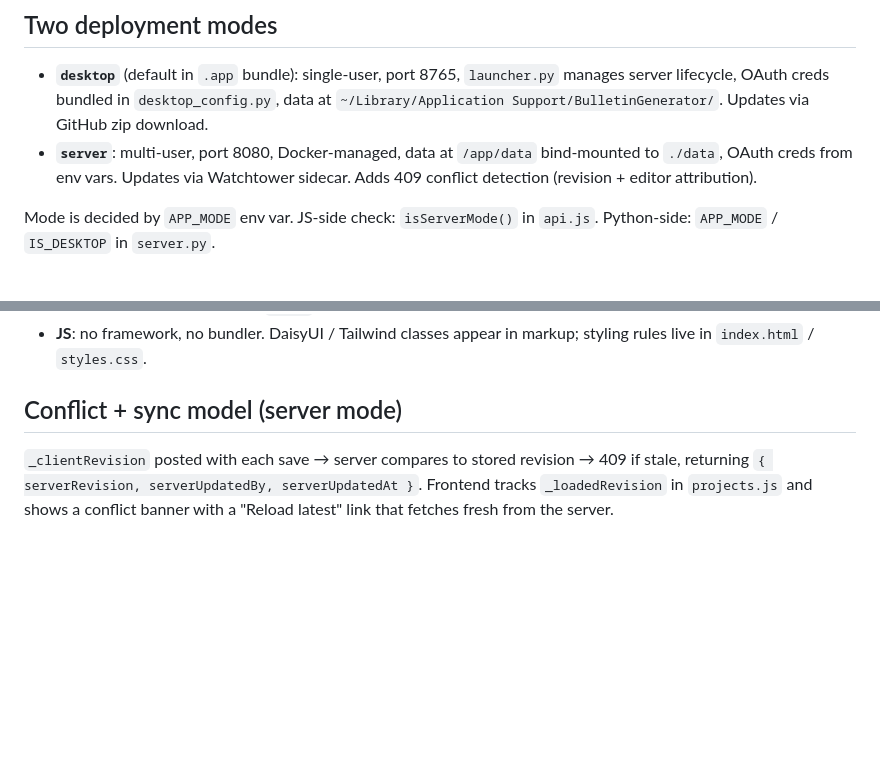
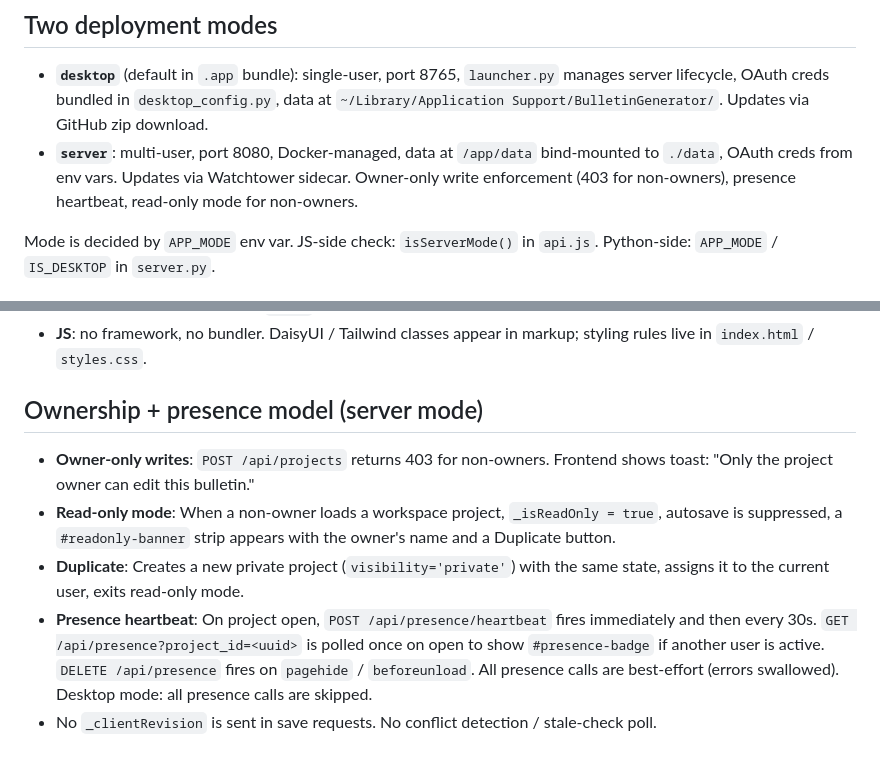
Before and after one commit to ajhochy/bulletin-generator, a Markdown page: docs/ai/architecture.md, 2 parts joined by grey strips. Drawn GitHub-style; blank space fills up the shorter version.

```diff
--- a/docs/ai/architecture.md
+++ b/docs/ai/architecture.md
@@ -9,7 +9,7 @@ Church bulletin generator. Imports a service plan from Planning Center Online, p
 ## Two deployment modes
 
 - **`desktop`** (default in `.app` bundle): single-user, port 8765, `launcher.py` manages server lifecycle, OAuth creds bundled in `desktop_config.py`, data at `~/Library/Application Support/BulletinGenerator/`. Updates via GitHub zip download.
-- **`server`**: multi-user, port 8080, Docker-managed, data at `/app/data` bind-mounted to `./data`, OAuth creds from env vars. Updates via Watchtower sidecar. Adds 409 conflict detection (revision + editor attribution).
+- **`server`**: multi-user, port 8080, Docker-managed, data at `/app/data` bind-mounted to `./data`, OAuth creds from env vars. Updates via Watchtower sidecar. Owner-only write enforcement (403 for non-owners), presence heartbeat, read-only mode for non-owners.
 
 Mode is decided by `APP_MODE` env var. JS-side check: `isServerMode()` in `api.js`. Python-side: `APP_MODE` / `IS_DESKTOP` in `server.py`.
 
@@ -38,6 +38,10 @@ PCO + Google Cal + iCal  ──►  server.py (proxy/fetch)  ──►  src/js/*
 - **Python**: stdlib only for HTTP; `rumps` for desktop menu bar.
 - **JS**: no framework, no bundler. DaisyUI / Tailwind classes appear in markup; styling rules live in `index.html` / `styles.css`.
 
-## Conflict + sync model (server mode)
+## Ownership + presence model (server mode)
 
-`_clientRevision` posted with each save → server compares to stored revision → 409 if stale, returning `{ serverRevision, serverUpdatedBy, serverUpdatedAt }`. Frontend tracks `_loadedRevision` in `projects.js` and shows a conflict banner with a "Reload latest" link that fetches fresh from the server.
+- **Owner-only writes**: `POST /api/projects` returns 403 for non-owners. Frontend shows toast: "Only the project owner can edit this bulletin."
+- **Read-only mode**: When a non-owner loads a workspace project, `_isReadOnly = true`, autosave is suppressed, a `#readonly-banner` strip appears with the owner's name and a Duplicate button.
+- **Duplicate**: Creates a new private project (`visibility='private'`) with the same state, assigns it to the current user, exits read-only mode.
+- **Presence heartbeat**: On project open, `POST /api/presence/heartbeat` fires immediately and then every 30s. `GET /api/presence?project_id=<uuid>` is polled once on open to show `#presence-badge` if another user is active. `DELETE /api/presence` fires on `pagehide` / `beforeunload`. All presence calls are best-effort (errors swallowed). Desktop mode: all presence calls are skipped.
+- No `_clientRevision` is sent in save requests. No conflict detection / stale-check poll.
```
Also changed, not shown: docs/ai/project-state.md (+24 -14 lines).
